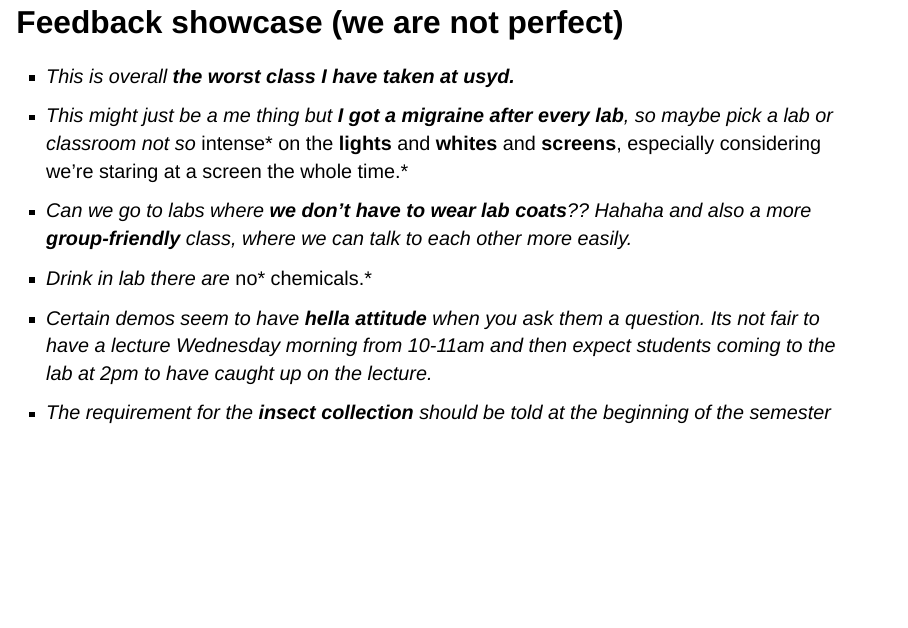
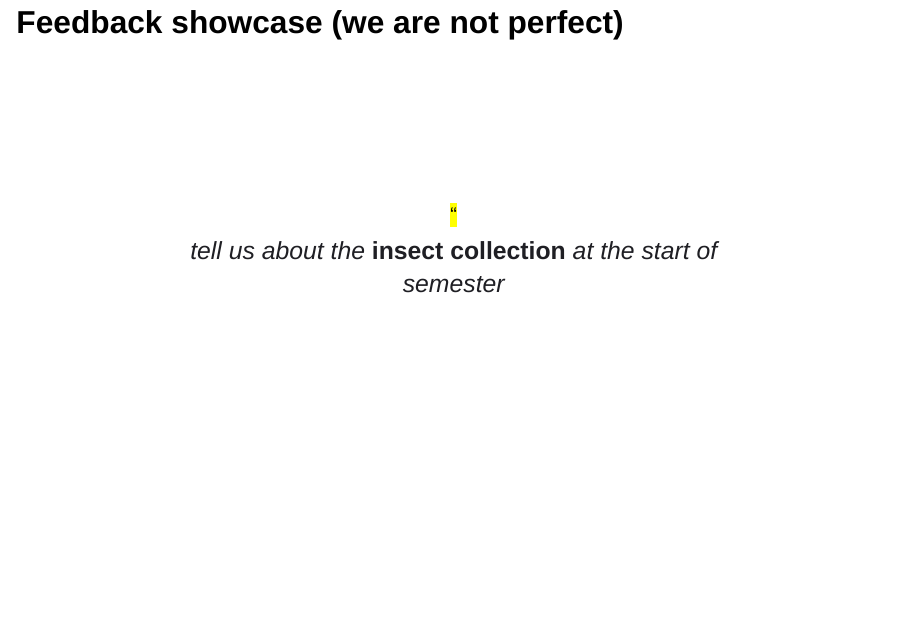
Before and after one commit to BIOL2022/2026-lectures, a Quarto document (lectures/L00-welcome-to-beda/index.qmd): page 3 of 17. Rendered offline with R 4.5, knitr and Pandoc in place of Quarto, with nearby package versions; drawn as Slidy slides in place of the format the file asks for.

Commit message:
feat: L00 feedback showcase as a data-driven spotlight (reads assets/feedback.txt)

````diff
--- /dev/null
+++ b/lectures/L00-welcome-to-beda/assets/feedback.txt
@@ -0,0 +1,6 @@
+overall **the worst class I have taken at usyd**
+**I got a migraine after every lab** from the lights and screens
+labs **without lab coats**, a more **group-friendly** class
+let us **drink in the lab**, there are no chemicals
+demos had **hella attitude**; 10am lecture then a 2pm lab
+tell us about the **insect collection** at the start of semester
--- a/lectures/L00-welcome-to-beda/index.qmd
+++ b/lectures/L00-welcome-to-beda/index.qmd
@@ -15,15 +15,4 @@
 
 ## Feedback showcase (we are not perfect)
 
-:::: {.incremental}
-- *This is overall **the worst class I have taken at usyd.** *
-- *This might just be a me thing but **I got a migraine after every lab**, so maybe pick a lab or classroom
-not so *intense* on the **lights** and **whites** and **screens**, especially considering we're staring at a screen
-the whole time.*
-- *Can we go to labs where **we don't have to wear lab coats**?? Hahaha and also a more **group-friendly** class, where we can talk to each other more easily.*
-- *Drink in lab there are *no* chemicals.*
-- *Certain demos seem to have **hella attitude** when you ask them a question. Its not fair to have a
-lecture Wednesday morning from 10-11am and then expect students coming to the lab at 2pm to
-have caught up on the lecture.*
-- *The requirement for the **insect collection** should be told at the beginning of the semester*
-::::
+<style>
@@ -29,0 +24,5 @@
+</style>
+
+```{r}
+#| results: asis
+#| echo: false
````
Also changed, not shown: _mockup-feedback.html (added), lectures/L00-welcome-to-beda/index.qmd (14 more changed lines), 1 other file.
